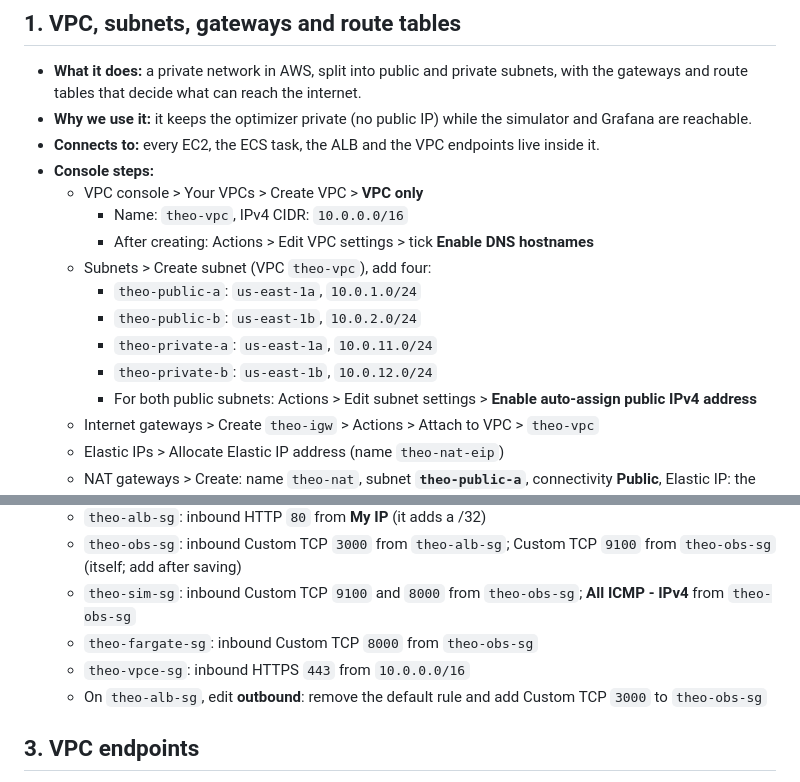
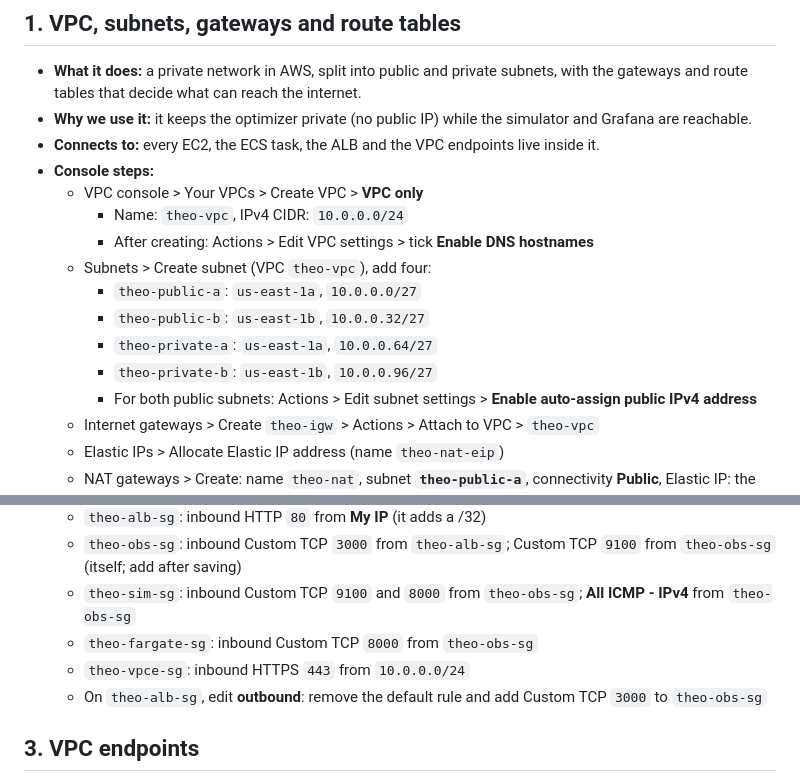
Before and after one commit to MRaufQureshi/cloud-platform-engineering, a Markdown page: capstone/CONSOLE-GUIDE.md, 2 parts joined by grey strips. Drawn GitHub-style.

Commit message:
docs: Edit CONSOLE-GUIDE to mention changes in CIDR

```diff
--- a/capstone/CONSOLE-GUIDE.md
+++ b/capstone/CONSOLE-GUIDE.md
@@ -16,13 +16,13 @@ Terraform builds all of this for you. This guide shows the same thing service by
 - **Connects to:** every EC2, the ECS task, the ALB and the VPC endpoints live inside it.
 - **Console steps:**
   - VPC console > Your VPCs > Create VPC > **VPC only**
-    - Name: `theo-vpc`, IPv4 CIDR: `10.0.0.0/16`
+    - Name: `theo-vpc`, IPv4 CIDR: `10.0.0.0/24`
     - After creating: Actions > Edit VPC settings > tick **Enable DNS hostnames**
   - Subnets > Create subnet (VPC `theo-vpc`), add four:
-    - `theo-public-a`: `us-east-1a`, `10.0.1.0/24`
-    - `theo-public-b`: `us-east-1b`, `10.0.2.0/24`
-    - `theo-private-a`: `us-east-1a`, `10.0.11.0/24`
-    - `theo-private-b`: `us-east-1b`, `10.0.12.0/24`
+    - `theo-public-a`: `us-east-1a`, `10.0.0.0/27`
+    - `theo-public-b`: `us-east-1b`, `10.0.0.32/27`
+    - `theo-private-a`: `us-east-1a`, `10.0.0.64/27`
+    - `theo-private-b`: `us-east-1b`, `10.0.0.96/27`
     - For both public subnets: Actions > Edit subnet settings > **Enable auto-assign public IPv4 address**
   - Internet gateways > Create `theo-igw` > Actions > Attach to VPC > `theo-vpc`
   - Elastic IPs > Allocate Elastic IP address (name `theo-nat-eip`)
@@ -40,7 +40,7 @@ Terraform builds all of this for you. This guide shows the same thing service by
   - `theo-obs-sg`: inbound Custom TCP `3000` from `theo-alb-sg`; Custom TCP `9100` from `theo-obs-sg` (itself; add after saving)
   - `theo-sim-sg`: inbound Custom TCP `9100` and `8000` from `theo-obs-sg`; **All ICMP - IPv4** from `theo-obs-sg`
   - `theo-fargate-sg`: inbound Custom TCP `8000` from `theo-obs-sg`
-  - `theo-vpce-sg`: inbound HTTPS `443` from `10.0.0.0/16`
+  - `theo-vpce-sg`: inbound HTTPS `443` from `10.0.0.0/24`
   - On `theo-alb-sg`, edit **outbound**: remove the default rule and add Custom TCP `3000` to `theo-obs-sg`
 
 ## 3. VPC endpoints
```
